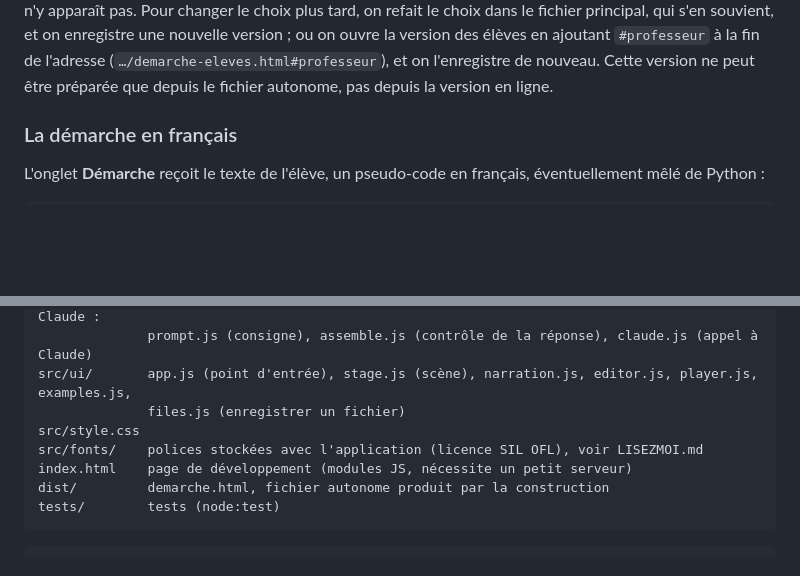
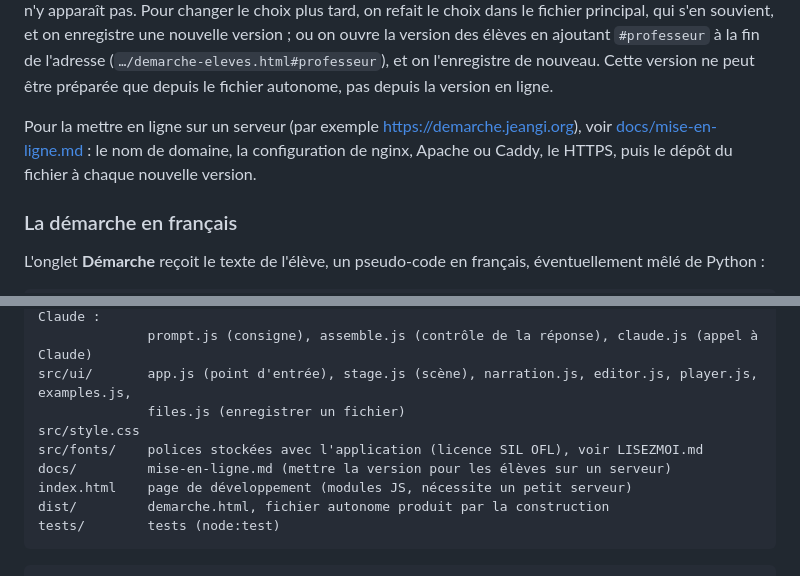
Before and after one commit to olibertrand/teste_demarche, a Markdown page: README.md, 2 parts joined by grey strips. Rendered like a GitHub page; blank space fills up the shorter version.

```diff
--- a/README.md
+++ b/README.md
@@ -47,6 +47,10 @@ choix dans le fichier principal, qui s'en souvient, et on enregistre une nouvell
 ouvre la version des élèves en ajoutant `#professeur` à la fin de l'adresse
 (`…/demarche-eleves.html#professeur`), et on l'enregistre de nouveau. Cette version ne peut être
 préparée que depuis le fichier autonome, pas depuis la version en ligne.
+
+Pour la mettre en ligne sur un serveur (par exemple https://demarche.jeangi.org), voir
+[docs/mise-en-ligne.md](docs/mise-en-ligne.md) : le nom de domaine, la configuration de nginx,
+Apache ou Caddy, le HTTPS, puis le dépôt du fichier à chaque nouvelle version.
 
 ### La démarche en français
 
@@ -177,6 +181,7 @@ src/ui/       app.js (point d'entrée), stage.js (scène), narration.js, editor.
               files.js (enregistrer un fichier)
 src/style.css
 src/fonts/    polices stockées avec l'application (licence SIL OFL), voir LISEZMOI.md
+docs/         mise-en-ligne.md (mettre la version pour les élèves sur un serveur)
 index.html    page de développement (modules JS, nécessite un petit serveur)
 dist/         demarche.html, fichier autonome produit par la construction
 tests/        tests (node:test)
```
Also changed, not shown: docs/mise-en-ligne.md (added, +173 -0 lines).
